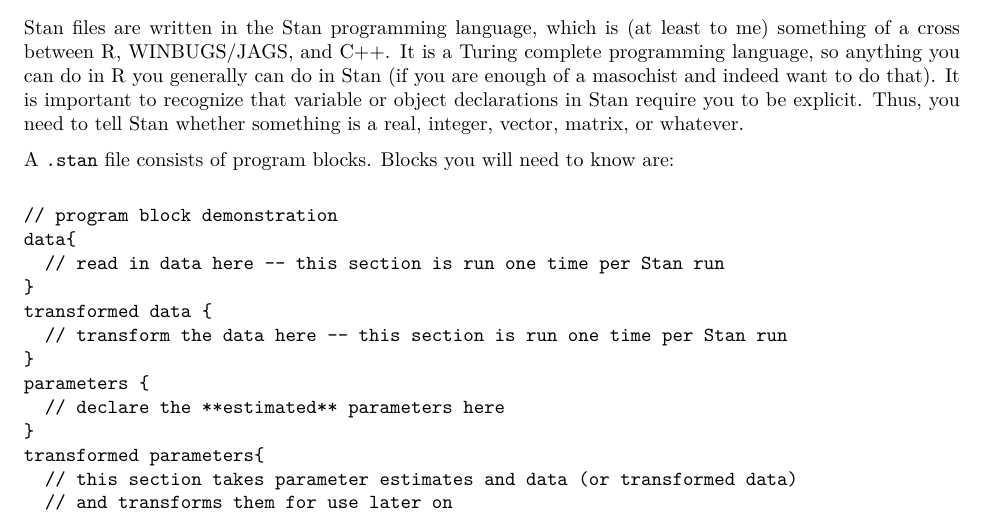
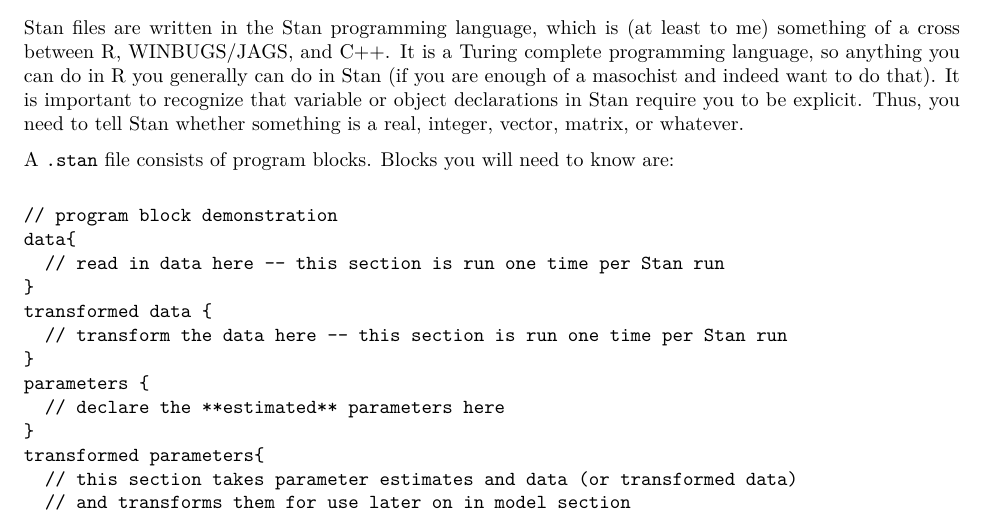
Before and after one commit to ChrisFishCahill/managing-irf-complexity, an R Markdown document (Rmd/stan-tutorial.Rmd): part of page 1 of 8, cut so that both start at the same text. The pictures show the output file Rmd/stan-tutorial.pdf that the author committed with the source.

Commit message:
dylan edits

```diff
--- a/Rmd/stan-tutorial.Rmd
+++ b/Rmd/stan-tutorial.Rmd
@@ -35,7 +35,7 @@ parameters {
 }
 transformed parameters{
   // this section takes parameter estimates and data (or transformed data)
-  // and transforms them for use later on
+  // and transforms them for use later on in model section
 }
 model{
   // this section specifies the prior(s) and likelihood terms,
```
Also changed, not shown: Rmd/stan-tutorial.pdf.
